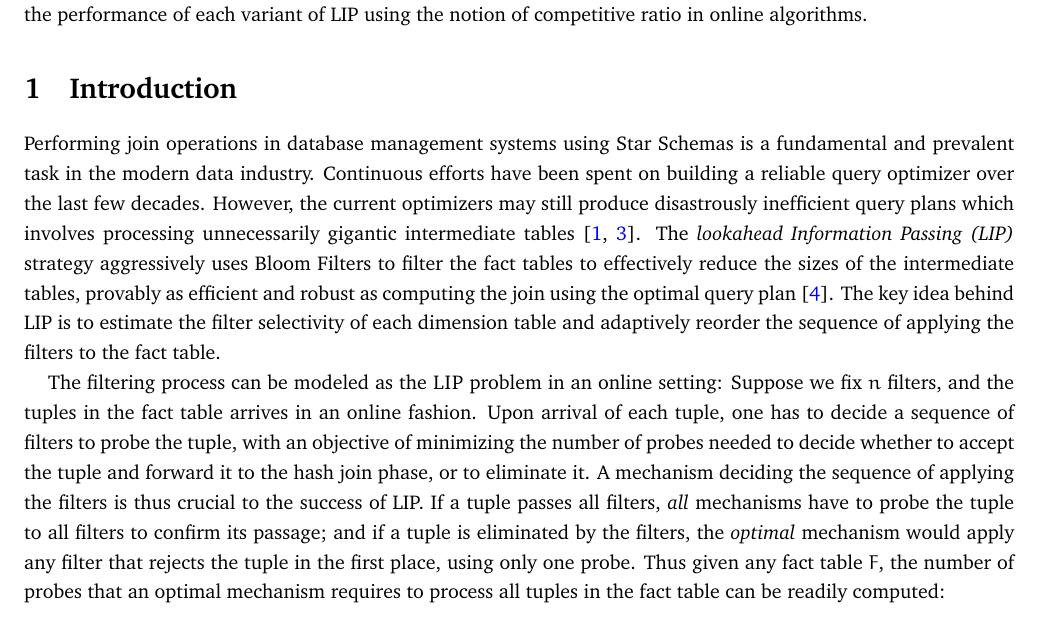
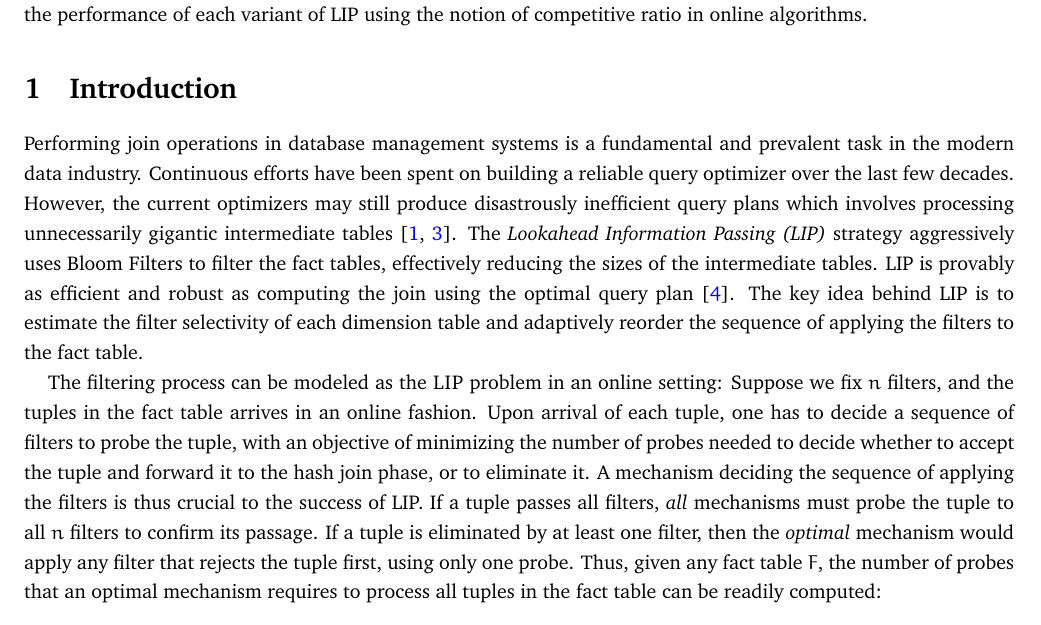
Before and after one commit to NicholasCorrado/LIP, a LaTeX document (doc/rep.tex, which reads doc/introduction.tex): part of page 1 of 9, cut so that both start at the same text. Compiled offline with pdfLaTeX.

Commit message:
Minor changes in phrasing and sentence structure

```diff
--- a/doc/introduction.tex
+++ b/doc/introduction.tex
@@ -1,10 +1,10 @@
 
 \section{Introduction}
 
-Performing join operations in database management systems using Star Schemas is a fundamental and prevalent task in the modern data industry. Continuous efforts have been spent on building a reliable query optimizer over the last few decades. However, the current optimizers may still produce disastrously inefficient query plans which involves processing unnecessarily gigantic intermediate tables \cite{leis2015good,rabl2013variations}. The \textit{lookahead Information Passing (LIP)} strategy aggressively uses Bloom Filters to filter the fact tables to effectively reduce the sizes of the intermediate tables, provably as efficient and robust as computing the join using the optimal query plan \cite{zhu2017looking}. The key idea behind LIP is to estimate the filter selectivity of each dimension table and adaptively reorder the sequence of applying the filters to the fact table.
+Performing join operations in database management systems is a fundamental and prevalent task in the modern data industry. Continuous efforts have been spent on building a reliable query optimizer over the last few decades. However, the current optimizers may still produce disastrously inefficient query plans which involves processing unnecessarily gigantic intermediate tables \cite{leis2015good,rabl2013variations}. The \textit{Lookahead Information Passing (LIP)} strategy aggressively uses Bloom Filters to filter the fact tables, effectively reducing the sizes of the intermediate tables. LIP is provably as efficient and robust as computing the join using the optimal query plan \cite{zhu2017looking}. The key idea behind LIP is to estimate the filter selectivity of each dimension table and adaptively reorder the sequence of applying the filters to the fact table.
 
 
-The filtering process can be modeled as the \textsc{LIP} problem in an online setting: Suppose we fix $n$ filters, and the tuples in the fact table arrives in an online fashion. Upon arrival of each tuple, one has to decide a sequence of filters to probe the tuple, with an objective of minimizing the number of probes needed to decide whether to accept the tuple and forward it to the hash join phase, or to eliminate it. A mechanism deciding the sequence of applying the filters is thus crucial to the success of LIP. If a tuple passes all filters, \textit{all} mechanisms have to probe the tuple to all filters to confirm its passage; and if a tuple is eliminated by the filters, the \textit{optimal} mechanism would apply any filter that rejects the tuple in the first place, using only one probe. Thus given any fact table $F$, the number of probes that an optimal mechanism requires to process all tuples in the fact table can be readily computed:
+The filtering process can be modeled as the \textsc{LIP} problem in an online setting: Suppose we fix $n$ filters, and the tuples in the fact table arrives in an online fashion. Upon arrival of each tuple, one has to decide a sequence of filters to probe the tuple, with an objective of minimizing the number of probes needed to decide whether to accept the tuple and forward it to the hash join phase, or to eliminate it. A mechanism deciding the sequence of applying the filters is thus crucial to the success of LIP. If a tuple passes all filters, \textit{all} mechanisms must probe the tuple to all $n$ filters to confirm its passage. If a tuple is eliminated by at least one filter, then the \textit{optimal} mechanism would apply any filter that rejects the tuple first, using only one probe. Thus, given any fact table $F$, the number of probes that an optimal mechanism requires to process all tuples in the fact table can be readily computed:
 \[
 	\textsc{OPT}(F) = n|F_{\text{pass}}| + |F_{\text{reject}}|,
 \]
```
